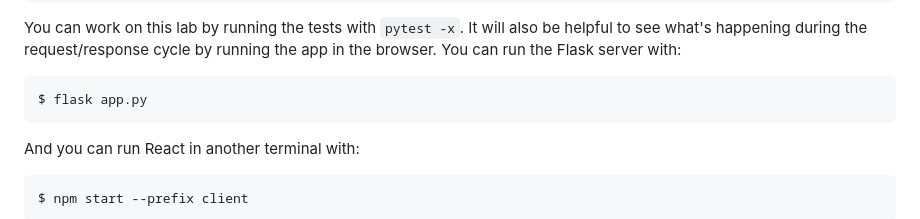
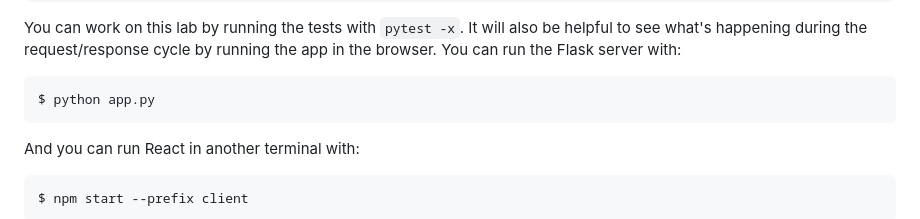
Before and after one commit to learn-co-curriculum/python-p4-passwords-lab, a Markdown page: README.md, the part around the change. Drawn GitHub-style.

````diff
--- a/README.md
+++ b/README.md
@@ -43,7 +43,7 @@ helpful to see what's happening during the request/response cycle by running the
 app in the browser. You can run the Flask server with:
 
 ```console
-$ flask app.py
+$ python app.py
 ```
 
 And you can run React in another terminal with:
````
